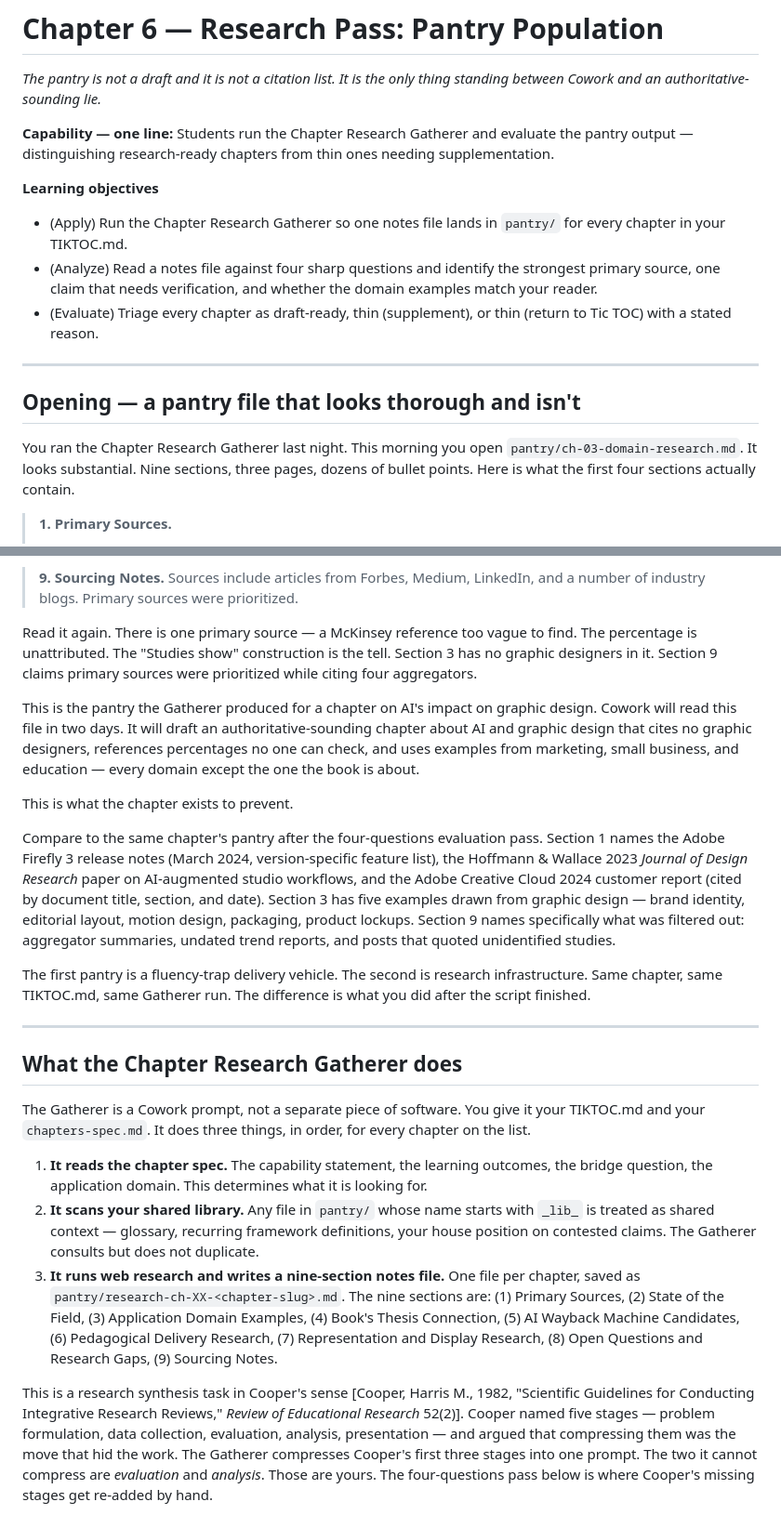
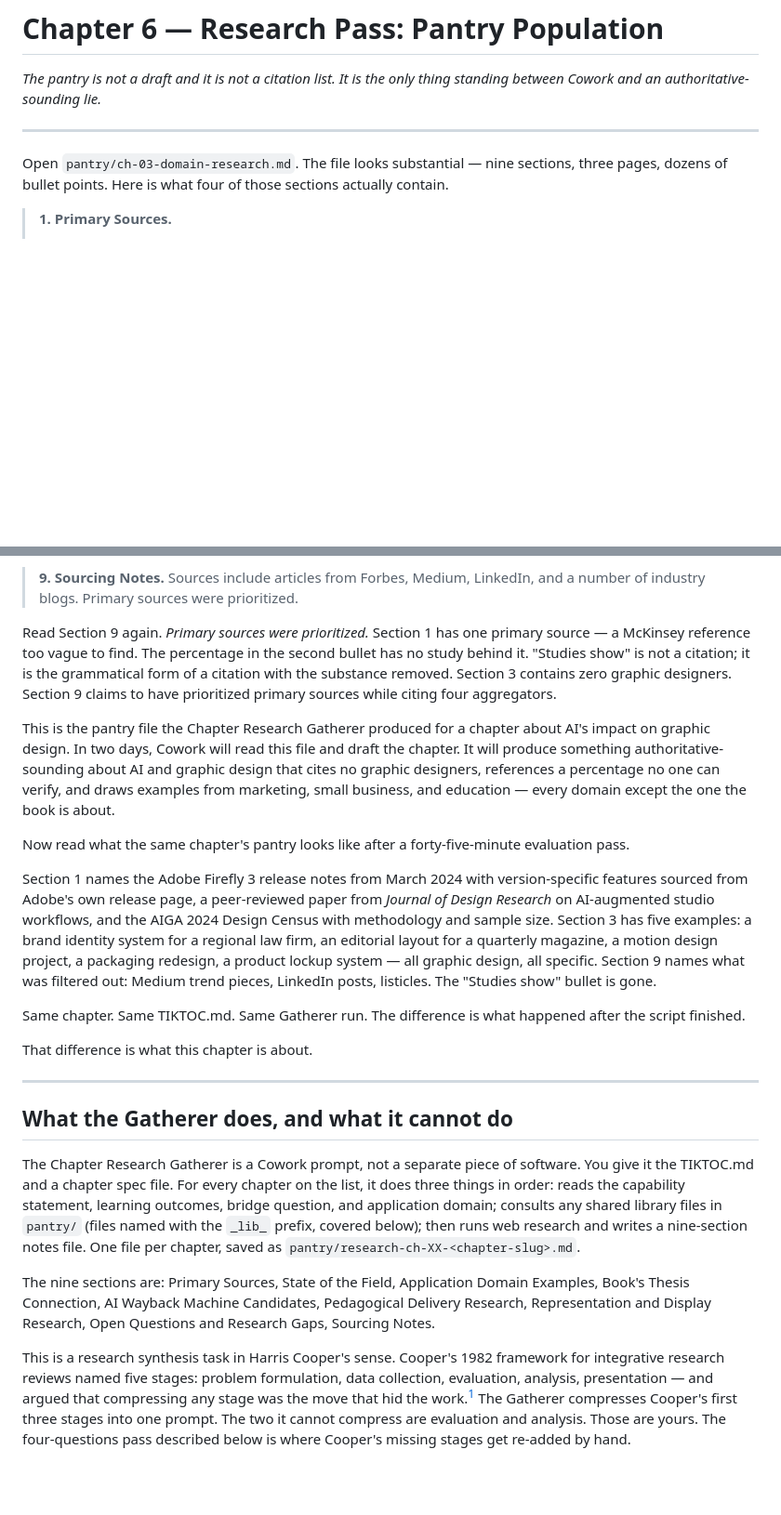
Before and after one commit to nikbearbrown/ai-1, a Markdown page: chapters/06-research-pass.md, 2 parts joined by grey strips. Shown at 93% size. Rendered like a GitHub page; blank space fills up the shorter version.

```diff
--- a/chapters/06-research-pass.md
+++ b/chapters/06-research-pass.md
@@ -2,19 +2,9 @@
 
 *The pantry is not a draft and it is not a citation list. It is the only thing standing between Cowork and an authoritative-sounding lie.*
 
-**Capability — one line:** Students run the Chapter Research Gatherer and evaluate the pantry output — distinguishing research-ready chapters from thin ones needing supplementation.
-
-**Learning objectives**
-
-- (Apply) Run the Chapter Research Gatherer so one notes file lands in `pantry/` for every chapter in your TIKTOC.md.
-- (Analyze) Read a notes file against four sharp questions and identify the strongest primary source, one claim that needs verification, and whether the domain examples match your reader.
-- (Evaluate) Triage every chapter as draft-ready, thin (supplement), or thin (return to Tic TOC) with a stated reason.
-
 ---
 
-## Opening — a pantry file that looks thorough and isn't
-
-You ran the Chapter Research Gatherer last night. This morning you open `pantry/ch-03-domain-research.md`. It looks substantial. Nine sections, three pages, dozens of bullet points. Here is what the first four sections actually contain.
+Open `pantry/ch-03-domain-research.md`. The file looks substantial — nine sections, three pages, dozens of bullet points. Here is what four of those sections actually contain.
 
 > **1. Primary Sources.**
 > - According to a 2024 article, "AI is transforming graphic design" — most designers will need to adopt new tools or face displacement. *(source: a Medium post by an account with 3 followers; no further citation)*
@@ -29,25 +19,25 @@ You ran the Chapter Research Gatherer last night. This morning you open `pantry/
 > **9. Sourcing Notes.**
 > Sources include articles from Forbes, Medium, LinkedIn, and a number of industry blogs. Primary sources were prioritized.
 
-Read it again. There is one primary source — a McKinsey reference too vague to find. The percentage is unattributed. The "Studies show" construction is the tell. Section 3 has no graphic designers in it. Section 9 claims primary sources were prioritized while citing four aggregators.
+Read Section 9 again. *Primary sources were prioritized.* Section 1 has one primary source — a McKinsey reference too vague to find. The percentage in the second bullet has no study behind it. "Studies show" is not a citation; it is the grammatical form of a citation with the substance removed. Section 3 contains zero graphic designers. Section 9 claims to have prioritized primary sources while citing four aggregators.
 
-This is the pantry the Gatherer produced for a chapter on AI's impact on graphic design. Cowork will read this file in two days. It will draft an authoritative-sounding chapter about AI and graphic design that cites no graphic designers, references percentages no one can check, and uses examples from marketing, small business, and education — every domain except the one the book is about.
+This is the pantry file the Chapter Research Gatherer produced for a chapter about AI's impact on graphic design. In two days, Cowork will read this file and draft the chapter. It will produce something authoritative-sounding about AI and graphic design that cites no graphic designers, references a percentage no one can verify, and draws examples from marketing, small business, and education — every domain except the one the book is about.
 
-This is what the chapter exists to prevent.
+Now read what the same chapter's pantry looks like after a forty-five-minute evaluation pass.
 
-Compare to the same chapter's pantry after the four-questions evaluation pass. Section 1 names the Adobe Firefly 3 release notes (March 2024, version-specific feature list), the Hoffmann & Wallace 2023 *Journal of Design Research* paper on AI-augmented studio workflows, and the Adobe Creative Cloud 2024 customer report (cited by document title, section, and date). Section 3 has five examples drawn from graphic design — brand identity, editorial layout, motion design, packaging, product lockups. Section 9 names specifically what was filtered out: aggregator summaries, undated trend reports, and posts that quoted unidentified studies.
+Section 1 names the Adobe Firefly 3 release notes from March 2024 with version-specific features sourced from Adobe's own release page, a peer-reviewed paper from *Journal of Design Research* on AI-augmented studio workflows, and the AIGA 2024 Design Census with methodology and sample size. Section 3 has five examples: a brand identity system for a regional law firm, an editorial layout for a quarterly magazine, a motion design project, a packaging redesign, a product lockup system — all graphic design, all specific. Section 9 names what was filtered out: Medium trend pieces, LinkedIn posts, listicles. The "Studies show" bullet is gone.
 
-The first pantry is a fluency-trap delivery vehicle. The second is research infrastructure. Same chapter, same TIKTOC.md, same Gatherer run. The difference is what you did after the script finished.
+Same chapter. Same TIKTOC.md. Same Gatherer run. The difference is what happened after the script finished.
+
+That difference is what this chapter is about.
 
 ---
 
-## What the Chapter Research Gatherer does
+## What the Gatherer does, and what it cannot do
 
-The Gatherer is a Cowork prompt, not a separate piece of software. You give it your TIKTOC.md and your `chapters-spec.md`. It does three things, in order, for every chapter on the list.
+The Chapter Research Gatherer is a Cowork prompt, not a separate piece of software. You give it the TIKTOC.md and a chapter spec file. For every chapter on the list, it does three things in order: reads the capability statement, learning outcomes, bridge question, and application domain; consults any shared library files in `pantry/` (files named with the `_lib_` prefix, covered below); then runs web research and writes a nine-section notes file. One file per chapter, saved as `pantry/research-ch-XX-<chapter-slug>.md`.
 
-1. **It reads the chapter spec.** The capability statement, the learning outcomes, the bridge question, the application domain. This determines what it is looking for.
-2. **It scans your shared library.** Any file in `pantry/` whose name starts with `_lib_` is treated as shared context — glossary, recurring framework definitions, your house position on contested claims. The Gatherer consults but does not duplicate.
-3. **It runs web research and writes a nine-section notes file.** One file per chapter, saved as `pantry/research-ch-XX-<chapter-slug>.md`. The nine sections are: (1) Primary Sources, (2) State of the Field, (3) Application Domain Examples, (4) Book's Thesis Connection, (5) AI Wayback Machine Candidates, (6) Pedagogical Delivery Research, (7) Representation and Display Research, (8) Open Questions and Research Gaps, (9) Sourcing Notes.
+The nine sections are: Primary Sources, State of the Field, Application Domain Examples, Book's Thesis Connection, AI Wayback Machine Candidates, Pedagogical Delivery Research, Representation and Display Research, Open Questions and Research Gaps, Sourcing Notes.
 
-This is a research synthesis task in Cooper's sense [Cooper, Harris M., 1982, "Scientific Guidelines for Conducting Integrative Research Reviews," *Review of Educational Research* 52(2)]. Cooper named five stages — problem formulation, data collection, evaluation, analysis, presentation — and argued that compressing them was the move that hid the work. The Gatherer compresses Cooper's first three stages into one prompt. The two it cannot compress are *evaluation* and *analysis*. Those are yours. The four-questions pass below is where Cooper's missing stages get re-added by hand.
+This is a research synthesis task in Harris Cooper's sense. Cooper's 1982 framework for integrative research reviews named five stages: problem formulation, data collection, evaluation, analysis, presentation — and argued that compressing any stage was the move that hid the work.[^cooper] The Gatherer compresses Cooper's first three stages into one prompt. The two it cannot compress are evaluation and analysis. Those are yours. The four-questions pass described below is where Cooper's missing stages get re-added by hand.
 
```
Also changed, not shown: other parts of chapters/06-research-pass.md (+140 -104 lines).
